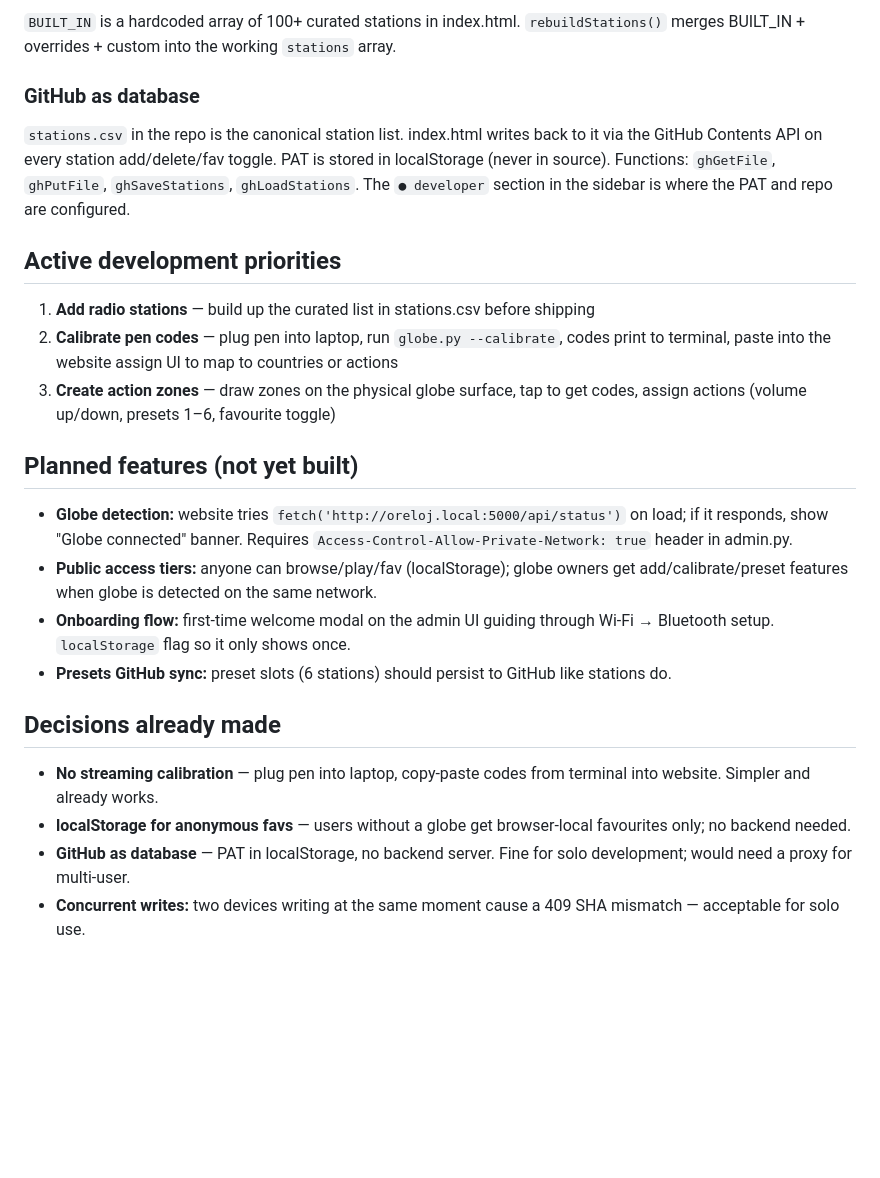
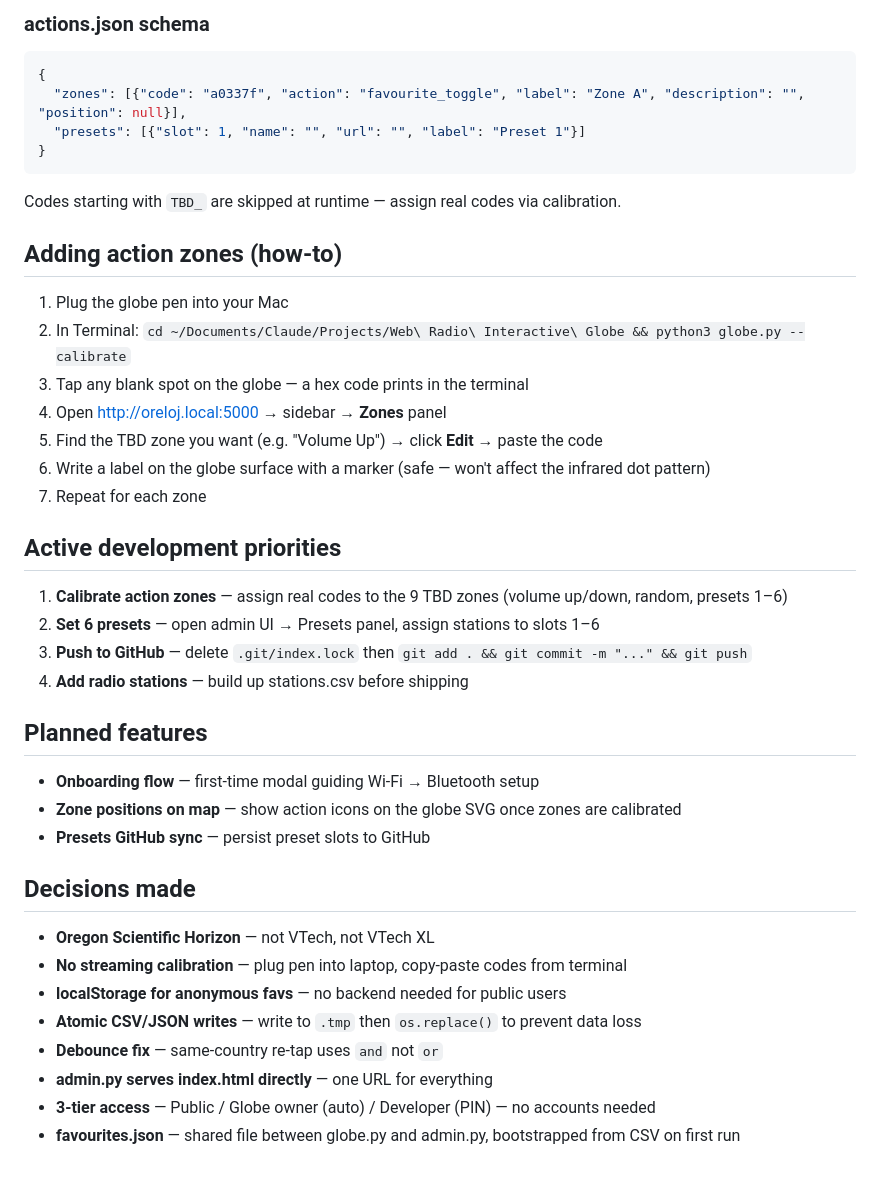
Before and after one commit to n8b2bp67qj-collab/oreloj, a Markdown page: CLAUDE.md, the part around one of its changes. GitHub-like rendering; blank space fills up the shorter version.

````diff
--- a/CLAUDE.md
+++ b/CLAUDE.md
@@ -55,26 +59,44 @@ The same file is the public GitHub Pages website and the Pi admin UI. `PI_BASE`
 
-`BUILT_IN` is a hardcoded array of 100+ curated stations in index.html. `rebuildStations()` merges BUILT_IN + overrides + custom into the working `stations` array.
+### actions.json schema
 
-### GitHub as database
+```json
+{
+  "zones": [{"code": "a0337f", "action": "favourite_toggle", "label": "Zone A", "description": "", "position": null}],
+  "presets": [{"slot": 1, "name": "", "url": "", "label": "Preset 1"}]
+}
+```
+Codes starting with `TBD_` are skipped at runtime — assign real codes via calibration.
 
-`stations.csv` in the repo is the canonical station list. index.html writes back to it via the GitHub Contents API on every station add/delete/fav toggle. PAT is stored in localStorage (never in source). Functions: `ghGetFile`, `ghPutFile`, `ghSaveStations`, `ghLoadStations`. The `● developer` section in the sidebar is where the PAT and repo are configured.
+## Adding action zones (how-to)
+
+1. Plug the globe pen into your Mac
+2. In Terminal: `cd ~/Documents/Claude/Projects/Web\ Radio\ Interactive\ Globe && python3 globe.py --calibrate`
+3. Tap any blank spot on the globe — a hex code prints in the terminal
+4. Open http://oreloj.local:5000 → sidebar → **Zones** panel
+5. Find the TBD zone you want (e.g. "Volume Up") → click **Edit** → paste the code
+6. Write a label on the globe surface with a marker (safe — won't affect the infrared dot pattern)
+7. Repeat for each zone
 
 ## Active development priorities
 
-1. **Add radio stations** — build up the curated list in stations.csv before shipping
-2. **Calibrate pen codes** — plug pen into laptop, run `globe.py --calibrate`, codes print to terminal, paste into the website assign UI to map to countries or actions
-3. **Create action zones** — draw zones on the physical globe surface, tap to get codes, assign actions (volume up/down, presets 1–6, favourite toggle)
+1. **Calibrate action zones** — assign real codes to the 9 TBD zones (volume up/down, random, presets 1–6)
+2. **Set 6 presets** — open admin UI → Presets panel, assign stations to slots 1–6
+3. **Push to GitHub** — delete `.git/index.lock` then `git add . && git commit -m "..." && git push`
+4. **Add radio stations** — build up stations.csv before shipping
 
-## Planned features (not yet built)
+## Planned features
 
-- **Globe detection:** website tries `fetch('http://oreloj.local:5000/api/status')` on load; if it responds, show "Globe connected" banner. Requires `Access-Control-Allow-Private-Network: true` header in admin.py.
-- **Public access tiers:** anyone can browse/play/fav (localStorage); globe owners get add/calibrate/preset features when globe is detected on the same network.
-- **Onboarding flow:** first-time welcome modal on the admin UI guiding through Wi-Fi → Bluetooth setup. `localStorage` flag so it only shows once.
-- **Presets GitHub sync:** preset slots (6 stations) should persist to GitHub like stations do.
+- **Onboarding flow** — first-time modal guiding Wi-Fi → Bluetooth setup
+- **Zone positions on map** — show action icons on the globe SVG once zones are calibrated
+- **Presets GitHub sync** — persist preset slots to GitHub
 
-## Decisions already made
+## Decisions made
 
-- **No streaming calibration** — plug pen into laptop, copy-paste codes from terminal into website. Simpler and already works.
-- **localStorage for anonymous favs** — users without a globe get browser-local favourites only; no backend needed.
-- **GitHub as database** — PAT in localStorage, no backend server. Fine for solo development; would need a proxy for multi-user.
-- **Concurrent writes:** two devices writing at the same moment cause a 409 SHA mismatch — acceptable for solo use.
+- **Oregon Scientific Horizon** — not VTech, not VTech XL
+- **No streaming calibration** — plug pen into laptop, copy-paste codes from terminal
+- **localStorage for anonymous favs** — no backend needed for public users
+- **Atomic CSV/JSON writes** — write to `.tmp` then `os.replace()` to prevent data loss
+- **Debounce fix** — same-country re-tap uses `and` not `or`
+- **admin.py serves index.html directly** — one URL for everything
+- **3-tier access** — Public / Globe owner (auto) / Developer (PIN) — no accounts needed
+- **favourites.json** — shared file between globe.py and admin.py, bootstrapped from CSV on first run
````
Also changed, not shown: other parts of CLAUDE.md (+29 -25 lines).
